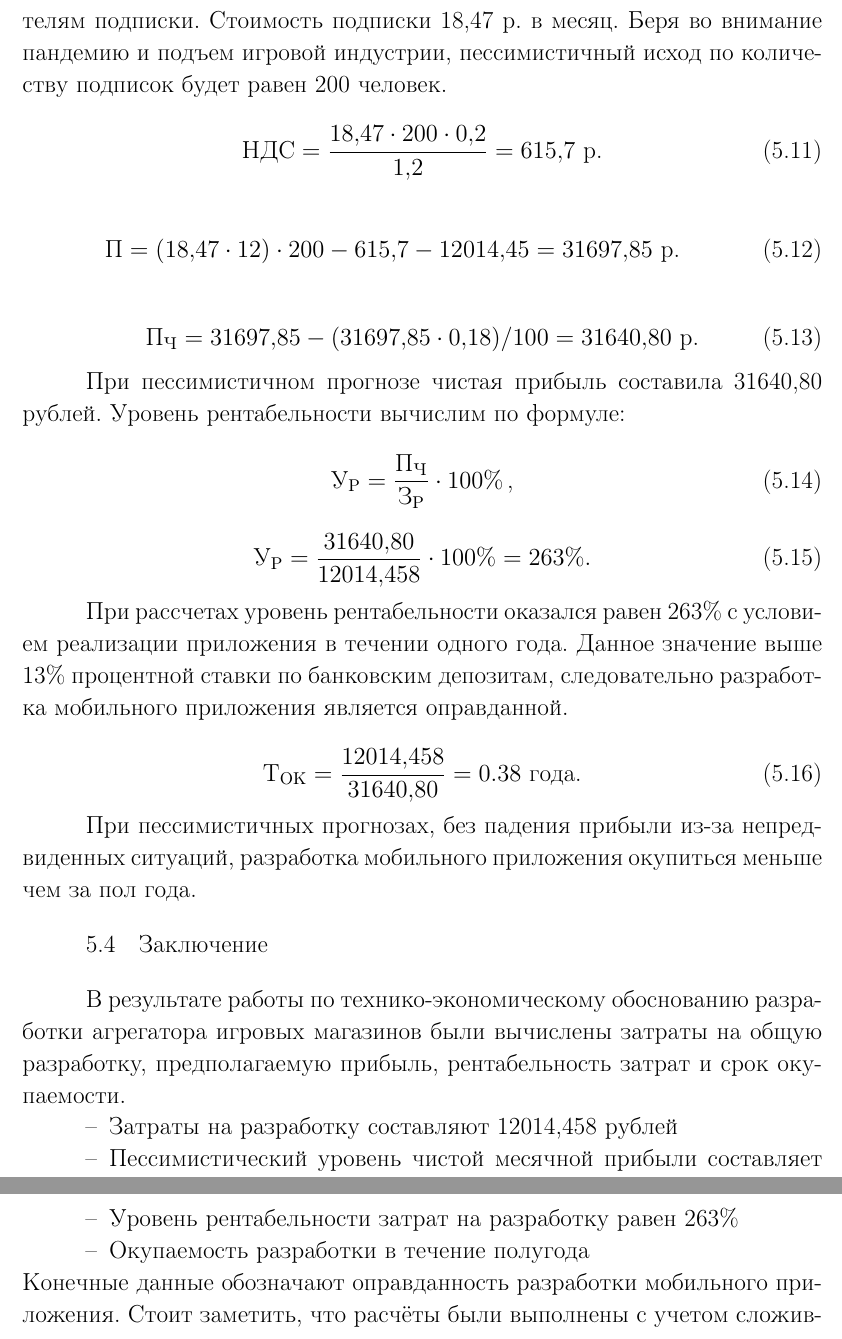
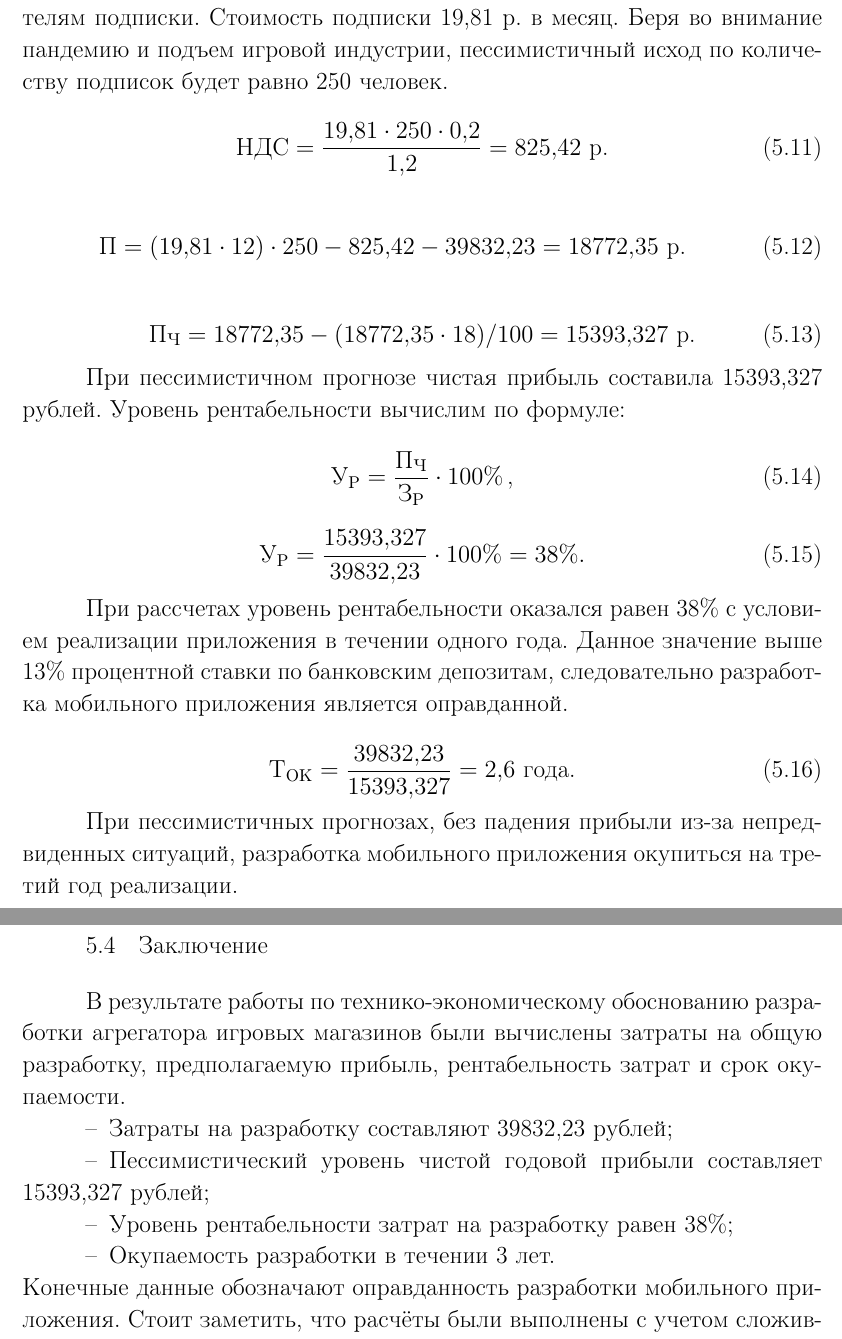
Before and after one commit to Areyana-Archive/diplom, a LaTeX thesis (MiKTeX/diploma_report.tex, which reads MiKTeX/sec_econ.tex): two parts of pages 27 and 28 of 28, joined at a grey line, cut so that both start at the same text. Compiled offline with pdfLaTeX; a LaTeX package or settings file that is missing is left out.

Commit message:
new econ

```diff
--- a/MiKTeX/sec_econ.tex
+++ b/MiKTeX/sec_econ.tex
@@ -183,24 +192,24 @@
  & $ \text{З}_\text{Р} $ & Общая сумма затрат на разработку мобильного приложения(р.).
 \end{explanation}
 
-Приложение будет иметь закрытый функционал за подпиской, следовательно стабильный доход планируется получать с продажи пользователям подписки. Стоимость подписки 18,47 р. в месяц. Беря во внимание пандемию и подъем игровой индустрии, пессимистичный исход по количеству подписок будет равен 200 человек.
+Приложение будет иметь закрытый функционал за подпиской, следовательно стабильный доход планируется получать с продажи пользователям подписки. Стоимость подписки 19,81 р. в месяц. Беря во внимание пандемию и подъем игровой индустрии, пессимистичный исход по количеству подписок будет равно 250 человек.
 
 \begin{equation}
  \label{eq:econ:add_payment}
- \text{НДС} = \frac{ 18,47 \cdot 200 \cdot 0,2} {1,2} = 615,7 {\text{ р.}}
+ \text{НДС} = \frac{ 19,81 \cdot 250 \cdot 0,2} {1,2} = 825,42 {\text{ р.}}
 \end{equation}
 
 \begin{equation}
  \label{eq:econ:add_payment}
- \text{П} = (18,47 \cdot 12) \cdot 200 - 615,7 - 12014,45 = 31697,85 {\text{ р.}}
+ \text{П} = (19,81 \cdot 12) \cdot 250 - 825,42 - 39832,23 = 18772,35 {\text{ р.}}
 \end{equation}
 
 \begin{equation}
  \label{eq:econ:add_payment}
- \text{П}_\text{Ч} = 31697,85 - ( 31697,85 \cdot 0,18 )/100 = 31640,80 \text{ р.}
+ \text{П}_\text{Ч} =  18772,35 - (  18772,35 \cdot 18 )/100 = 15393,327 \text{ р.}
 \end{equation}
 
-При пессимистичном прогнозе чистая прибыль составила 31640,80 рублей. Уровень рентабельности вычислим по формуле:
+При пессимистичном прогнозе чистая прибыль составила 15393,327 рублей. Уровень рентабельности вычислим по формуле:
 
 \begin{equation}
  \label{eq:econ:add_payment}
@@ -209,25 +218,25 @@
 
 \begin{equation}
  \label{eq:econ:add_payment}
- \text{У}_\text{Р} = \frac{31640,80}{12014,458} \cdot 100\% = 263\%.
+ \text{У}_\text{Р} = \frac{15393,327}{39832,23} \cdot 100\% = 38\%.
 \end{equation}
 
-При рассчетах уровень рентабельности оказался равен 263\% с условием реализации приложения в течении одного года. Данное значение выше 13\% процентной ставки по банковским депозитам, следовательно разработка мобильного приложения является оправданной.
+При рассчетах уровень рентабельности оказался равен 38\% с условием реализации приложения в течении одного года. Данное значение выше 13\% процентной ставки по банковским депозитам, следовательно разработка мобильного приложения является оправданной.
 
 \begin{equation}
  \label{eq:econ:add_payment}
- \text{Т}_\text{ОК} = \frac{12014,458}{31640,80} = 0.38  \text{ года.}
+ \text{Т}_\text{ОК} = \frac{39832,23}{15393,327} = 2,6  \text{ года.}
 \end{equation}
 
-При пессимистичных прогнозах, без падения прибыли из-за непредвиденных ситуаций, разработка мобильного приложения окупиться меньше чем за пол года.
+При пессимистичных прогнозах, без падения прибыли из-за непредвиденных ситуаций, разработка мобильного приложения окупиться на третий год реализации.
 
 \subsection{Заключение}
 В результате работы по технико-экономическому обоснованию разработки агрегатора игровых магазинов были вычислены затраты на общую разработку, предполагаемую прибыль, рентабельность затрат и срок окупаемости.
 \begin{itemize}
- \item Затраты на разработку составляют 12014,458 рублей
- \item Пессимистический уровень чистой месячной прибыли составляет\linebreak31640,80 рублей
- \item Уровень рентабельности затрат на разработку равен 263\%
- \item Окупаемость разработки в течение полугода
+ \item Затраты на разработку составляют 39832,23 рублей;
+ \item Пессимистический уровень чистой годовой прибыли составляет\linebreak15393,327 рублей;
+ \item Уровень рентабельности затрат на разработку равен 38\%;
+ \item Окупаемость разработки в течении 3 лет.
 \end{itemize}
  Конечные данные обозначают оправданность разработки мобильного приложения. Стоит заметить, что расчёты были выполнены с учетом сложившейся в мире обстановки глобальной пандемии и огромного роста рынка игровой индустрии в следствии карантина и глобальной изоляции. На данный момент рынок перегрет множеством игровых магазинов и пользователи просто не успевают менять свой фокус между ними, данное приложение решает множество этих проблем.
 
```
Also changed, not shown: MiKTeX/sec_econ.tex (25 more changed lines).
